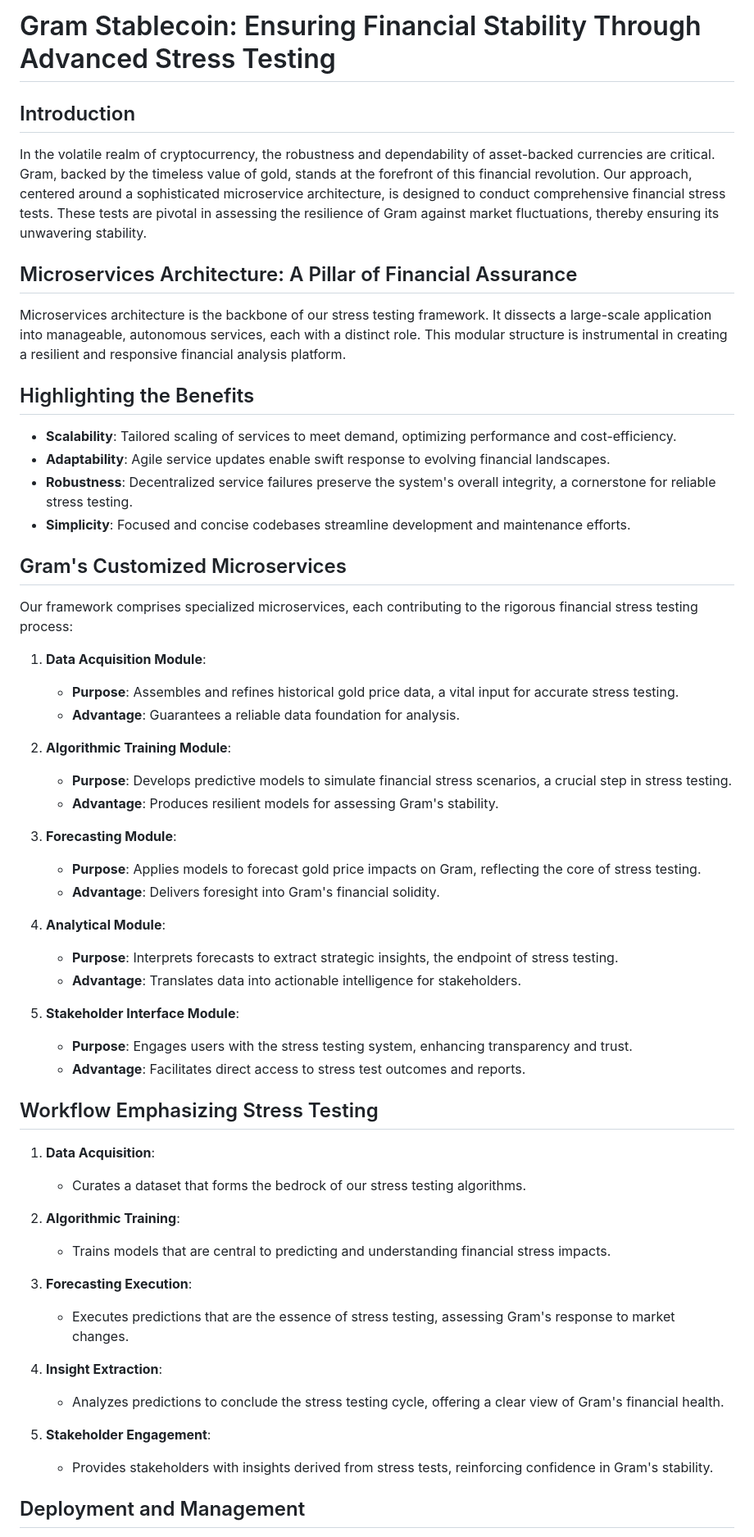
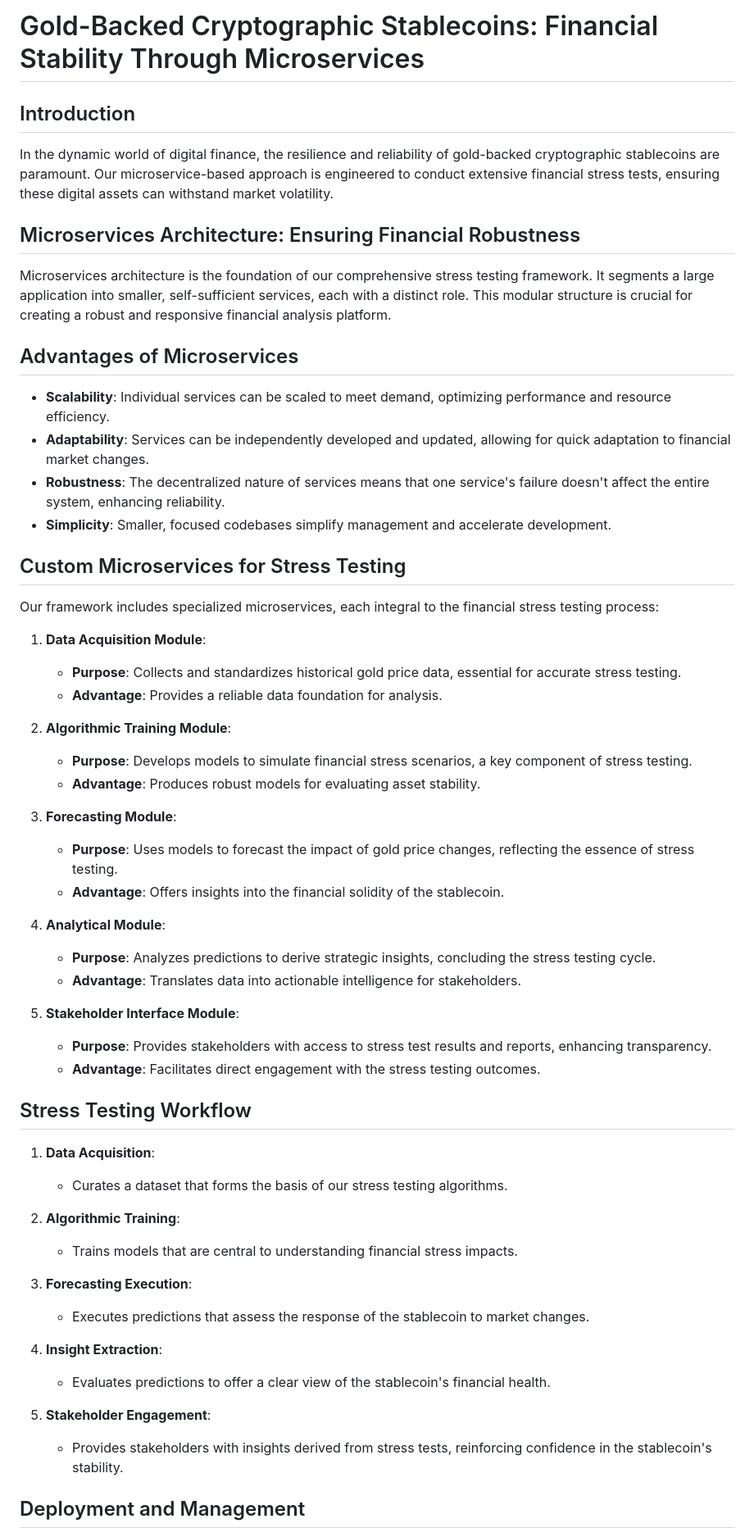
Before and after one commit to GeraldNdlovu/Financial_Stress_Testing, a Markdown page: README.md, the part around the change printed below. Shown: that part at 82% size. Rendered like a GitHub page.

```diff
--- a/README.md
+++ b/README.md
@@ -1,60 +1,60 @@
-# Gram Stablecoin: Ensuring Financial Stability Through Advanced Stress Testing
+# Gold-Backed Cryptographic Stablecoins: Financial Stability Through Microservices
 
 ## Introduction
 
-In the volatile realm of cryptocurrency, the robustness and dependability of asset-backed currencies are critical. Gram, backed by the timeless value of gold, stands at the forefront of this financial revolution. Our approach, centered around a sophisticated microservice architecture, is designed to conduct comprehensive financial stress tests. These tests are pivotal in assessing the resilience of Gram against market fluctuations, thereby ensuring its unwavering stability.
+In the dynamic world of digital finance, the resilience and reliability of gold-backed cryptographic stablecoins are paramount. Our microservice-based approach is engineered to conduct extensive financial stress tests, ensuring these digital assets can withstand market volatility.
 
-## Microservices Architecture: A Pillar of Financial Assurance
+## Microservices Architecture: Ensuring Financial Robustness
 
-Microservices architecture is the backbone of our stress testing framework. It dissects a large-scale application into manageable, autonomous services, each with a distinct role. This modular structure is instrumental in creating a resilient and responsive financial analysis platform.
+Microservices architecture is the foundation of our comprehensive stress testing framework. It segments a large application into smaller, self-sufficient services, each with a distinct role. This modular structure is crucial for creating a robust and responsive financial analysis platform.
 
-## Highlighting the Benefits
+## Advantages of Microservices
 
-- **Scalability**: Tailored scaling of services to meet demand, optimizing performance and cost-efficiency.
-- **Adaptability**: Agile service updates enable swift response to evolving financial landscapes.
-- **Robustness**: Decentralized service failures preserve the system's overall integrity, a cornerstone for reliable stress testing.
-- **Simplicity**: Focused and concise codebases streamline development and maintenance efforts.
+- **Scalability**: Individual services can be scaled to meet demand, optimizing performance and resource efficiency.
+- **Adaptability**: Services can be independently developed and updated, allowing for quick adaptation to financial market changes.
+- **Robustness**: The decentralized nature of services means that one service's failure doesn't affect the entire system, enhancing reliability.
+- **Simplicity**: Smaller, focused codebases simplify management and accelerate development.
 
-## Gram's Customized Microservices
+## Custom Microservices for Stress Testing
 
-Our framework comprises specialized microservices, each contributing to the rigorous financial stress testing process:
+Our framework includes specialized microservices, each integral to the financial stress testing process:
 
 1. **Data Acquisition Module**:
-   - **Purpose**: Assembles and refines historical gold price data, a vital input for accurate stress testing.
-   - **Advantage**: Guarantees a reliable data foundation for analysis.
+   - **Purpose**: Collects and standardizes historical gold price data, essential for accurate stress testing.
+   - **Advantage**: Provides a reliable data foundation for analysis.
 
 2. **Algorithmic Training Module**:
-   - **Purpose**: Develops predictive models to simulate financial stress scenarios, a crucial step in stress testing.
-   - **Advantage**: Produces resilient models for assessing Gram's stability.
+   - **Purpose**: Develops models to simulate financial stress scenarios, a key component of stress testing.
+   - **Advantage**: Produces robust models for evaluating asset stability.
 
 3. **Forecasting Module**:
-   - **Purpose**: Applies models to forecast gold price impacts on Gram, reflecting the core of stress testing.
-   - **Advantage**: Delivers foresight into Gram's financial solidity.
+   - **Purpose**: Uses models to forecast the impact of gold price changes, reflecting the essence of stress testing.
+   - **Advantage**: Offers insights into the financial solidity of the stablecoin.
 
 4. **Analytical Module**:
-   - **Purpose**: Interprets forecasts to extract strategic insights, the endpoint of stress testing.
+   - **Purpose**: Analyzes predictions to derive strategic insights, concluding the stress testing cycle.
    - **Advantage**: Translates data into actionable intelligence for stakeholders.
 
 5. **Stakeholder Interface Module**:
-   - **Purpose**: Engages users with the stress testing system, enhancing transparency and trust.
-   - **Advantage**: Facilitates direct access to stress test outcomes and reports.
+   - **Purpose**: Provides stakeholders with access to stress test results and reports, enhancing transparency.
+   - **Advantage**: Facilitates direct engagement with the stress testing outcomes.
 
-## Workflow Emphasizing Stress Testing
+## Stress Testing Workflow
 
 1. **Data Acquisition**:
-   - Curates a dataset that forms the bedrock of our stress testing algorithms.
+   - Curates a dataset that forms the basis of our stress testing algorithms.
 
 2. **Algorithmic Training**:
-   - Trains models that are central to predicting and understanding financial stress impacts.
+   - Trains models that are central to understanding financial stress impacts.
 
 3. **Forecasting Execution**:
-   - Executes predictions that are the essence of stress testing, assessing Gram's response to market changes.
+   - Executes predictions that assess the response of the stablecoin to market changes.
 
 4. **Insight Extraction**:
-   - Analyzes predictions to conclude the stress testing cycle, offering a clear view of Gram's financial health.
+   - Evaluates predictions to offer a clear view of the stablecoin's financial health.
 
 5. **Stakeholder Engagement**:
-   - Provides stakeholders with insights derived from stress tests, reinforcing confidence in Gram's stability.
+   - Provides stakeholders with insights derived from stress tests, reinforcing confidence in the stablecoin's stability.
 
 ## Deployment and Management
 
```
Also changed, not shown: other parts of README.md (+1 -1 lines).
